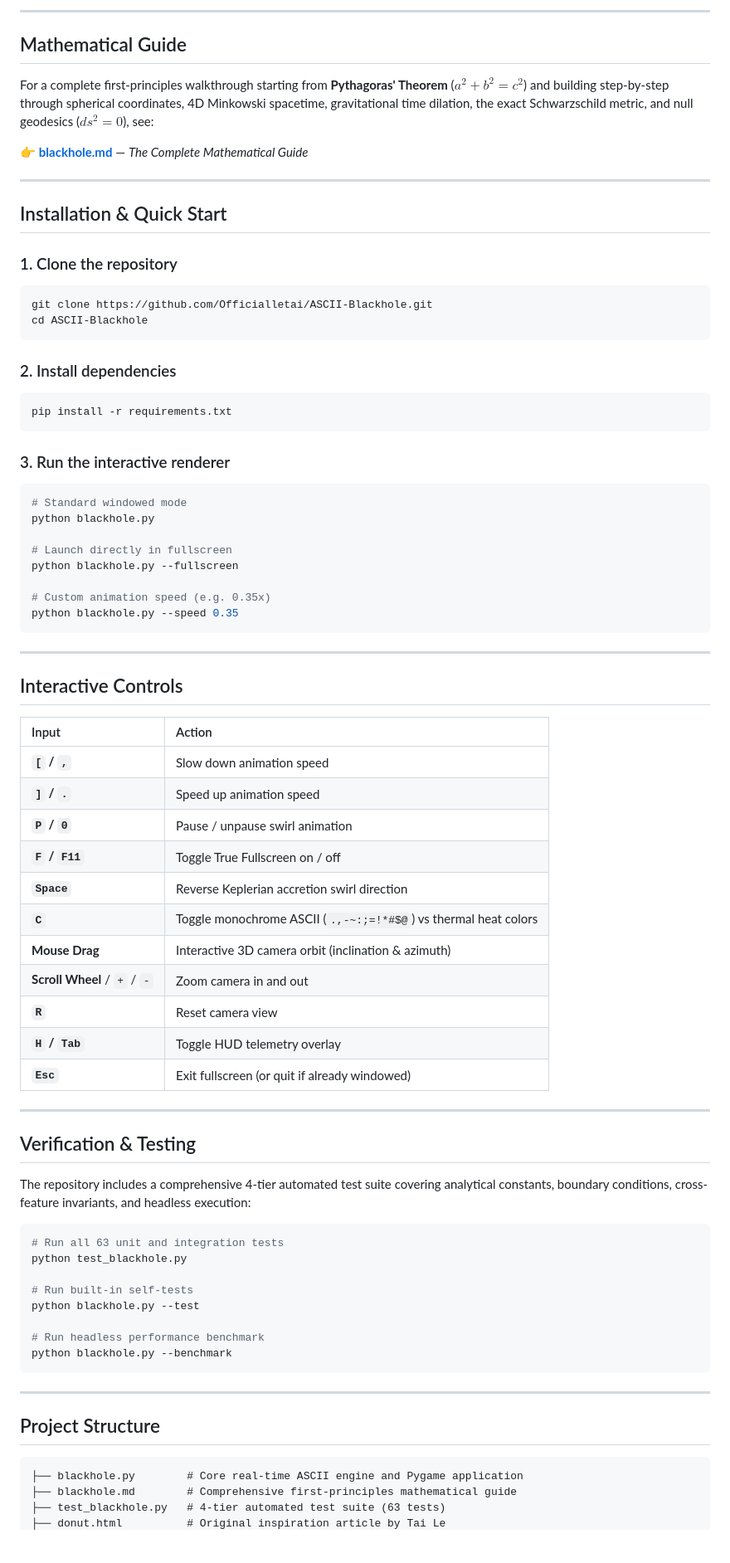
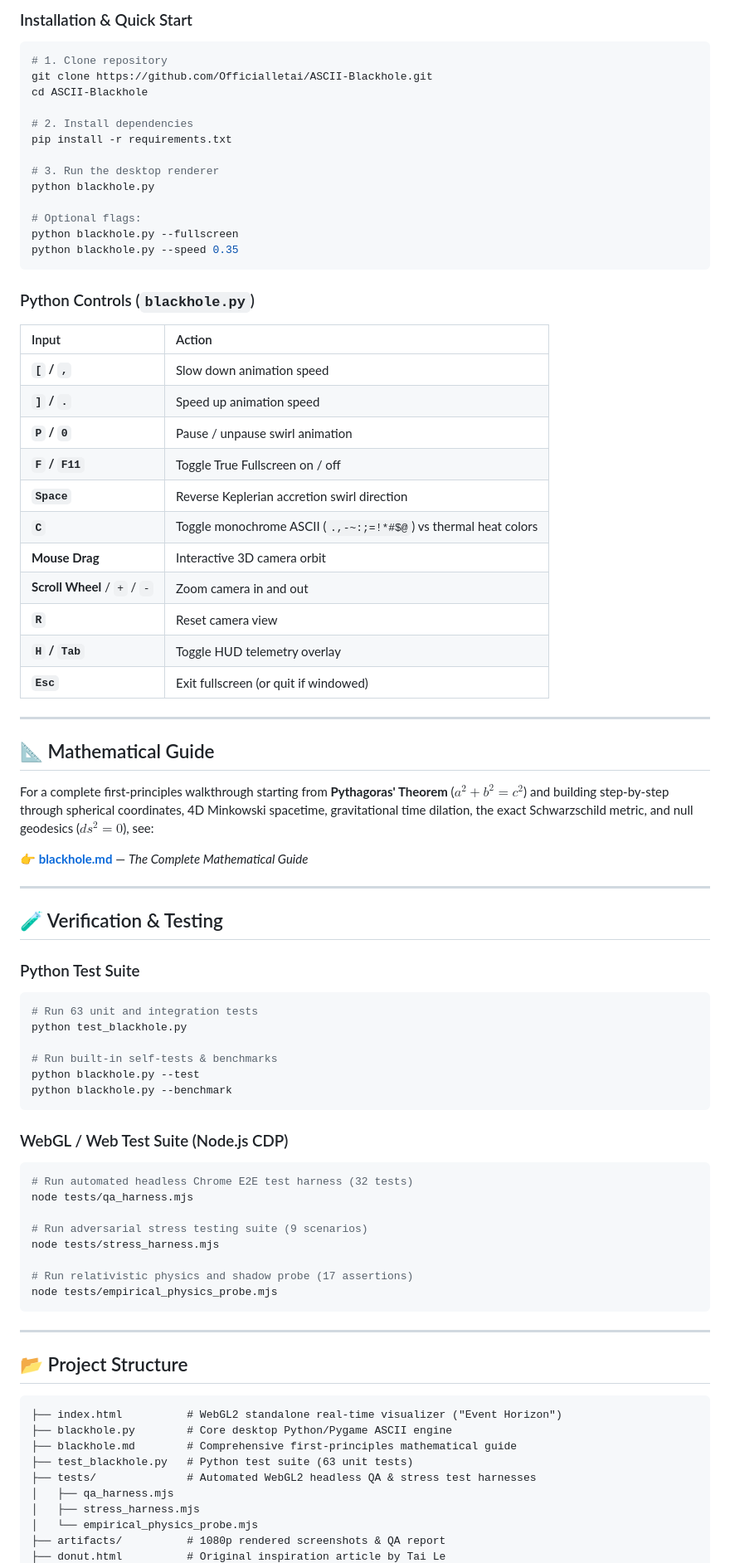
Before and after one commit to Officialletai/ASCII-Blackhole, a Markdown page: README.md, the part around one of its changes. Shown at 83% size. Drawn GitHub-style; blank space fills up the shorter version.

````diff
--- a/README.md
+++ b/README.md
@@ -37,42 +56,23 @@ Inspired by [Andy Sloane's Donut Math](https://www.a1k0n.net/2011/07/20/donut-ma
 
----
+### Installation & Quick Start
 
-## Mathematical Guide
-
-For a complete first-principles walkthrough starting from **Pythagoras' Theorem** ($a^2 + b^2 = c^2$) and building step-by-step through spherical coordinates, 4D Minkowski spacetime, gravitational time dilation, the exact Schwarzschild metric, and null geodesics ($ds^2 = 0$), see:
-
-👉 **[blackhole.md](blackhole.md)** — *The Complete Mathematical Guide*
-
----
-
-## Installation & Quick Start
-
-### 1. Clone the repository
 ```bash
+# 1. Clone repository
 git clone https://github.com/Officialletai/ASCII-Blackhole.git
 cd ASCII-Blackhole
-```
 
-### 2. Install dependencies
-```bash
+# 2. Install dependencies
 pip install -r requirements.txt
-```
 
-### 3. Run the interactive renderer
-```bash
-# Standard windowed mode
+# 3. Run the desktop renderer
 python blackhole.py
 
-# Launch directly in fullscreen
+# Optional flags:
 python blackhole.py --fullscreen
-
-# Custom animation speed (e.g. 0.35x)
 python blackhole.py --speed 0.35
 ```
 
----
-
-## Interactive Controls
+### Python Controls (`blackhole.py`)
 
 | Input | Action |
 | :--- | :--- |
@@ -82,35 +82,58 @@ python blackhole.py --speed 0.35
 | **`F` / `F11`** | Toggle True Fullscreen on / off |
 | **`Space`** | Reverse Keplerian accretion swirl direction |
 | **`C`** | Toggle monochrome ASCII (`.,-~:;=!*#$@`) vs thermal heat colors |
-| **Mouse Drag** | Interactive 3D camera orbit (inclination & azimuth) |
+| **Mouse Drag** | Interactive 3D camera orbit |
 | **Scroll Wheel** / `+` / `-` | Zoom camera in and out |
 | **`R`** | Reset camera view |
 | **`H` / `Tab`** | Toggle HUD telemetry overlay |
-| **`Esc`** | Exit fullscreen (or quit if already windowed) |
+| **`Esc`** | Exit fullscreen (or quit if windowed) |
 
 ---
 
-## Verification & Testing
+## 📐 Mathematical Guide
 
-The repository includes a comprehensive 4-tier automated test suite covering analytical constants, boundary conditions, cross-feature invariants, and headless execution:
+For a complete first-principles walkthrough starting from **Pythagoras' Theorem** ($a^2 + b^2 = c^2$) and building step-by-step through spherical coordinates, 4D Minkowski spacetime, gravitational time dilation, the exact Schwarzschild metric, and null geodesics ($ds^2 = 0$), see:
 
+👉 **[blackhole.md](blackhole.md)** — *The Complete Mathematical Guide*
+
+---
+
+## 🧪 Verification & Testing
+
+### Python Test Suite
 ```bash
-# Run all 63 unit and integration tests
+# Run 63 unit and integration tests
 python test_blackhole.py
 
-# Run built-in self-tests
+# Run built-in self-tests & benchmarks
 python blackhole.py --test
+python blackhole.py --benchmark
+```
 
-# Run headless performance benchmark
-python blackhole.py --benchmark
+### WebGL / Web Test Suite (Node.js CDP)
+```bash
+# Run automated headless Chrome E2E test harness (32 tests)
+node tests/qa_harness.mjs
+
+# Run adversarial stress testing suite (9 scenarios)
+node tests/stress_harness.mjs
+
+# Run relativistic physics and shadow probe (17 assertions)
+node tests/empirical_physics_probe.mjs
 ```
 
 ---
 
-## Project Structure
+## 📂 Project Structure
 
 ```text
-├── blackhole.py        # Core real-time ASCII engine and Pygame application
+├── index.html          # WebGL2 standalone real-time visualizer ("Event Horizon")
+├── blackhole.py        # Core desktop Python/Pygame ASCII engine
 ├── blackhole.md        # Comprehensive first-principles mathematical guide
-├── test_blackhole.py   # 4-tier automated test suite (63 tests)
+├── test_blackhole.py   # Python test suite (63 unit tests)
+├── tests/              # Automated WebGL2 headless QA & stress test harnesses
+│   ├── qa_harness.mjs
+│   ├── stress_harness.mjs
+│   └── empirical_physics_probe.mjs
+├── artifacts/          # 1080p rendered screenshots & QA report
 ├── donut.html          # Original inspiration article by Tai Le
````
Also changed, not shown: other parts of README.md (+46 -27 lines), artifacts/artifact_intro_hud.png (added), artifacts/artifact_mode1_ascii_crt.png (added), artifacts/artifact_mode2_ascii_colour.png (added), artifacts/artifact_mode3_realistic_lut.png (added), 7 other files.
